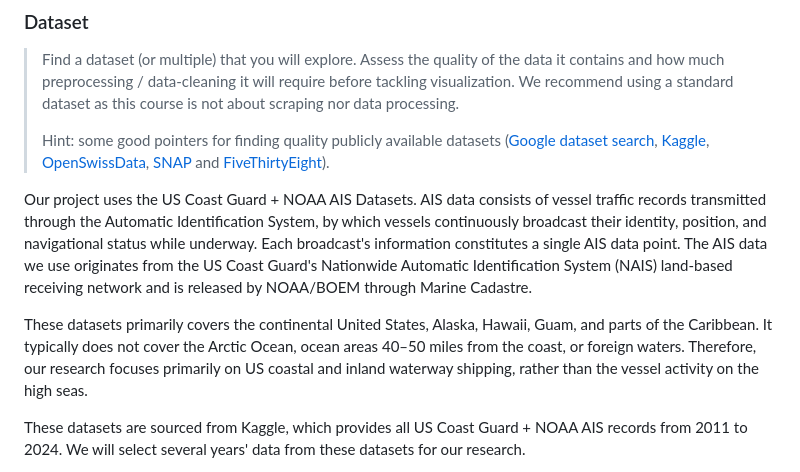
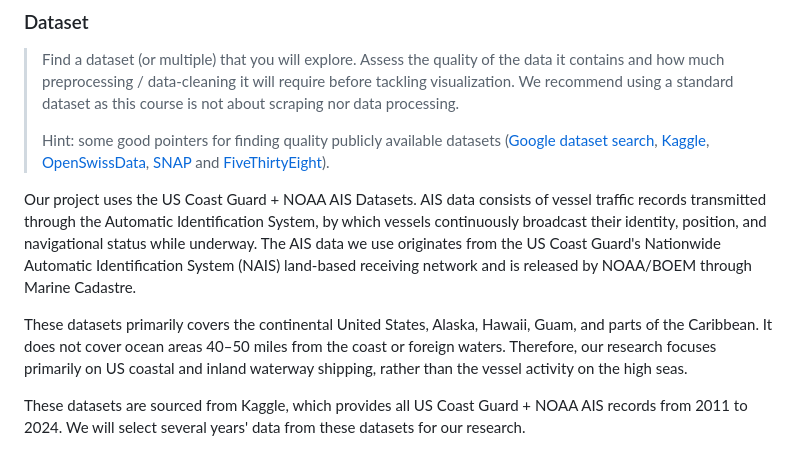
Before and after one commit to com-480-data-visualization/DataVision2, a Markdown page: README.md, the part around the change. Rendered like a GitHub page.

```diff
--- a/README.md
+++ b/README.md
@@ -23,9 +23,9 @@ Please, fill the following sections about your project.
 >
 > Hint: some good pointers for finding quality publicly available datasets ([Google dataset search](https://datasetsearch.research.google.com/), [Kaggle](https://www.kaggle.com/datasets), [OpenSwissData](https://opendata.swiss/en/), [SNAP](https://snap.stanford.edu/data/) and [FiveThirtyEight](https://data.fivethirtyeight.com/)).
 
-Our project uses the US Coast Guard + NOAA AIS Datasets. AIS data consists of vessel traffic records transmitted through the Automatic Identification System, by which vessels continuously broadcast their identity, position, and navigational status while underway. Each broadcast's information constitutes a single AIS data point. The AIS data we use originates from the US Coast Guard's Nationwide Automatic Identification System (NAIS) land-based receiving network and is released by NOAA/BOEM through Marine Cadastre.
+Our project uses the US Coast Guard + NOAA AIS Datasets. AIS data consists of vessel traffic records transmitted through the Automatic Identification System, by which vessels continuously broadcast their identity, position, and navigational status while underway. The AIS data we use originates from the US Coast Guard's Nationwide Automatic Identification System (NAIS) land-based receiving network and is released by NOAA/BOEM through Marine Cadastre.
 
-These datasets primarily covers the continental United States, Alaska, Hawaii, Guam, and parts of the Caribbean. It typically does not cover the Arctic Ocean, ocean areas 40–50 miles from the coast, or foreign waters. Therefore, our research focuses primarily on US coastal and inland waterway shipping, rather than the vessel activity on the high seas.
+These datasets primarily covers the continental United States, Alaska, Hawaii, Guam, and parts of the Caribbean. It does not cover ocean areas 40–50 miles from the coast or foreign waters. Therefore, our research focuses primarily on US coastal and inland waterway shipping, rather than the vessel activity on the high seas.
 
 These datasets are sourced from Kaggle, which provides all US Coast Guard + NOAA AIS records from 2011 to 2024. We will select several years' data from these datasets for our research.
 
```
